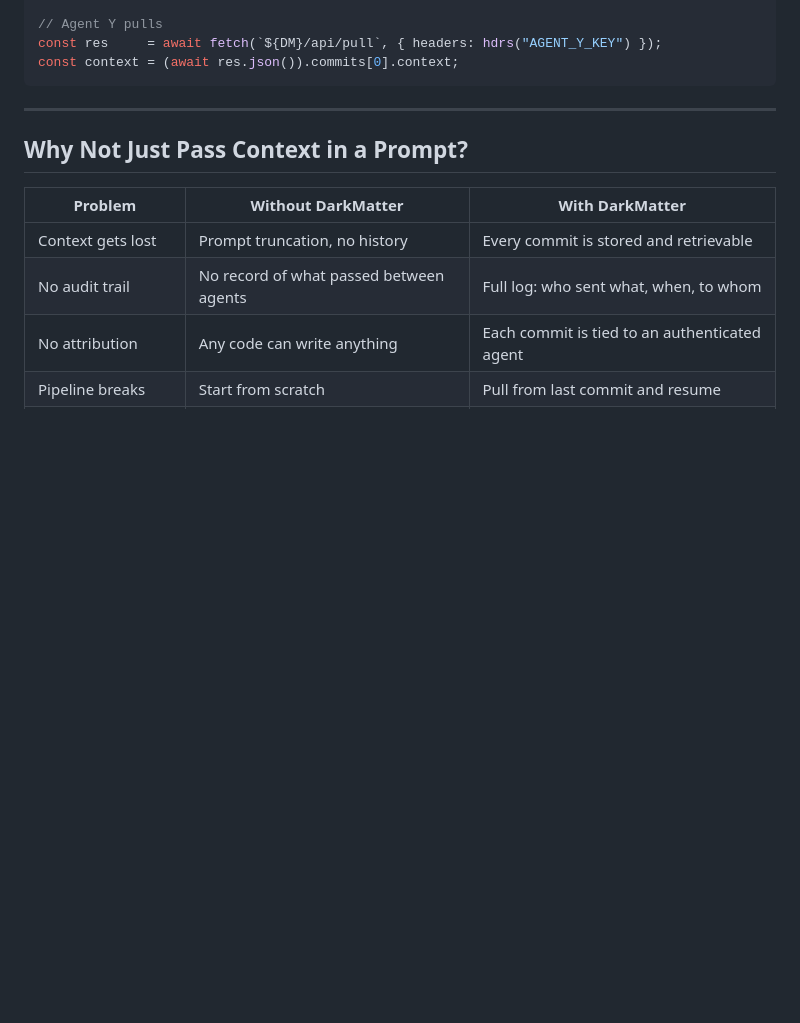
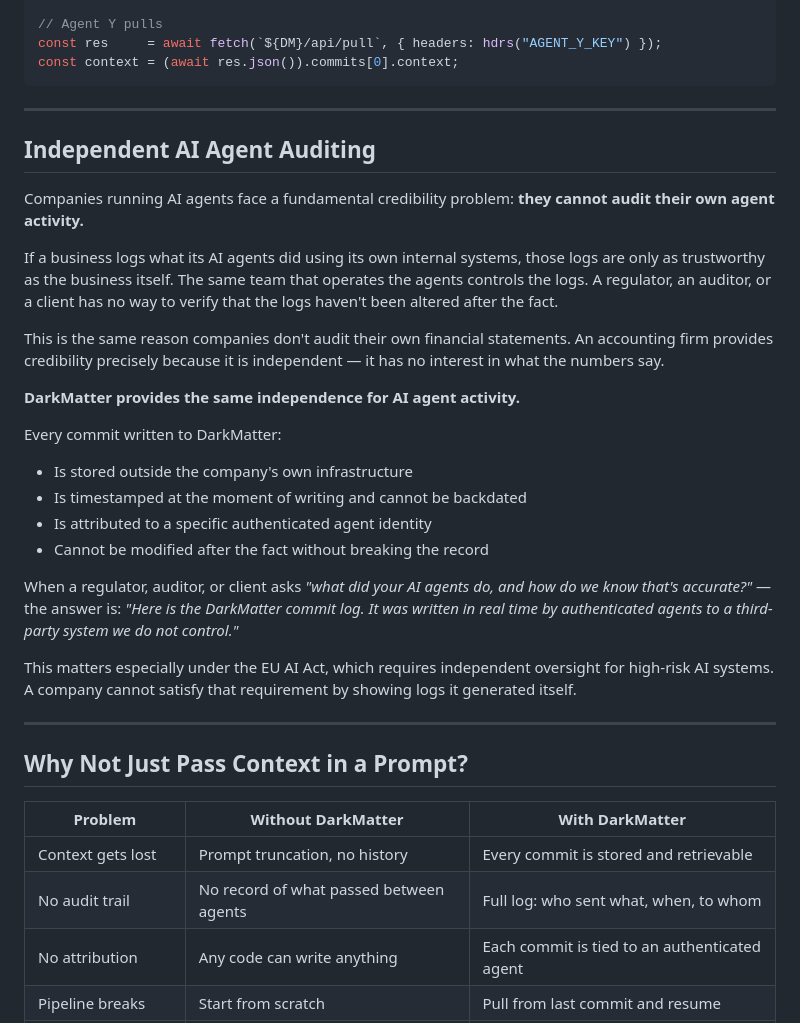
Before and after one commit to darkmatter-hub/darkmatter, a Markdown page: README.md, the part around the change. GitHub-like rendering; blank space fills up the shorter version.

```diff
--- a/README.md
+++ b/README.md
@@ -201,6 +201,28 @@ const context = (await res.json()).commits[0].context;
 
 ---
 
+## Independent AI Agent Auditing
+
+Companies running AI agents face a fundamental credibility problem: **they cannot audit their own agent activity.**
+
+If a business logs what its AI agents did using its own internal systems, those logs are only as trustworthy as the business itself. The same team that operates the agents controls the logs. A regulator, an auditor, or a client has no way to verify that the logs haven't been altered after the fact.
+
+This is the same reason companies don't audit their own financial statements. An accounting firm provides credibility precisely because it is independent — it has no interest in what the numbers say.
+
+**DarkMatter provides the same independence for AI agent activity.**
+
+Every commit written to DarkMatter:
+- Is stored outside the company's own infrastructure
+- Is timestamped at the moment of writing and cannot be backdated
+- Is attributed to a specific authenticated agent identity
+- Cannot be modified after the fact without breaking the record
+
+When a regulator, auditor, or client asks *"what did your AI agents do, and how do we know that's accurate?"* — the answer is: *"Here is the DarkMatter commit log. It was written in real time by authenticated agents to a third-party system we do not control."*
+
+This matters especially under the EU AI Act, which requires independent oversight for high-risk AI systems. A company cannot satisfy that requirement by showing logs it generated itself.
+
+---
+
 ## Why Not Just Pass Context in a Prompt?
 
 | Problem | Without DarkMatter | With DarkMatter |
```
